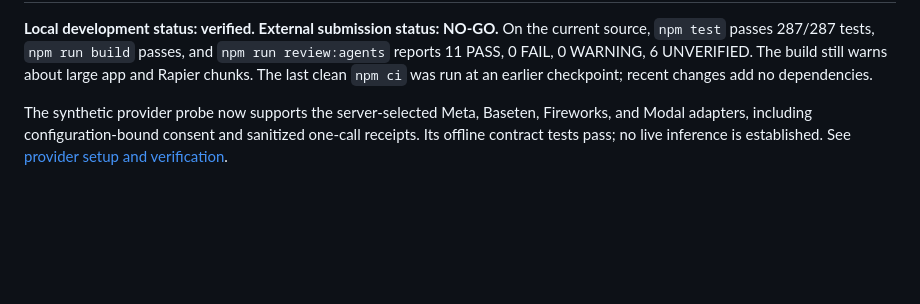
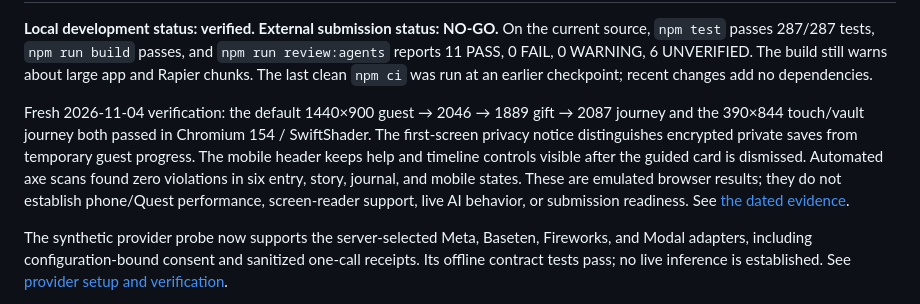
Before and after one commit to kapasainitishreddy/ELSEWHERE, a Markdown page: README.md, the part around one of its changes. GitHub-like rendering; blank space fills up the shorter version.

Commit message:
Refresh current demo and readiness evidence

```diff
--- a/README.md
+++ b/README.md
@@ -8,5 +8,7 @@ ELSEWHERE is a privacy-first, browser-based 3D speculative game prototype. Playe
 
 **Local development status: verified. External submission status: NO-GO.** On the current source, `npm test` passes 287/287 tests, `npm run build` passes, and `npm run review:agents` reports 11 PASS, 0 FAIL, 0 WARNING, 6 UNVERIFIED. The build still warns about large app and Rapier chunks. The last clean `npm ci` was run at an earlier checkpoint; recent changes add no dependencies.
+
+Fresh 2026-11-04 verification: the default 1440×900 guest → 2046 → 1889 gift → 2087 journey and the 390×844 touch/vault journey both passed in Chromium 154 / SwiftShader. The first-screen privacy notice distinguishes encrypted private saves from temporary guest progress. The mobile header keeps help and timeline controls visible after the guided card is dismissed. Automated axe scans found zero violations in six entry, story, journal, and mobile states. These are emulated browser results; they do not establish phone/Quest performance, screen-reader support, live AI behavior, or submission readiness. See [the dated evidence](docs/QA_EVIDENCE_CURRENT.md).
 
 The synthetic provider probe now supports the server-selected Meta, Baseten, Fireworks, and Modal adapters, including configuration-bound consent and sanitized one-call receipts. Its offline contract tests pass; no live inference is established. See [provider setup and verification](docs/MODEL_PROVIDER_ADAPTERS.md).
 
```
Also changed, not shown: other parts of README.md (+1 -1 lines), docs/PRODUCT_GOALS.md (+1 -1 lines), docs/QA_EVIDENCE_CURRENT.md (+10 -0 lines).
